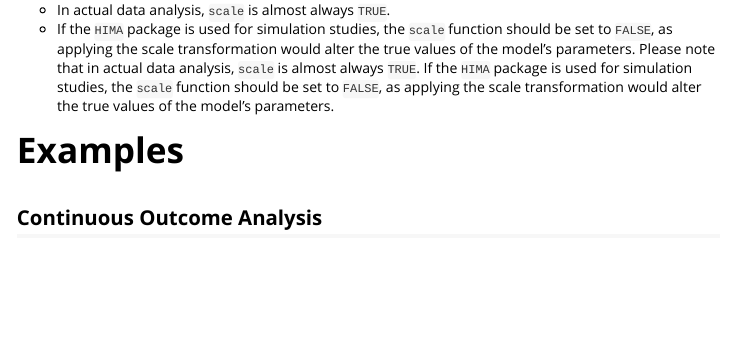
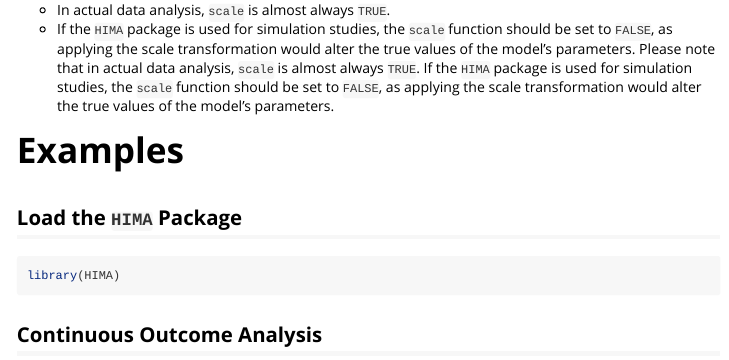
Before and after one commit to YinanZheng/HIMA, an R Markdown document (vignettes/hima-vignette.Rmd): the page in a window 1100 px wide, from 2150 px down. Rendered offline with R 4.5, knitr and Pandoc, with nearby package versions; some code elsewhere in the file could not run offline.

Commit message:
HIMA 2.3.1

````diff
--- a/vignettes/hima-vignette.Rmd
+++ b/vignettes/hima-vignette.Rmd
@@ -110,6 +110,12 @@ Please note that in actual data analysis, `scale` is almost always `TRUE`. If th
 
 
 # Examples
+
+## Load the `HIMA` Package
+
+```{r load-HIMA}
+library(HIMA)
+```
 
 ## Continuous Outcome Analysis
 
````
Also changed, not shown: 1 other file.
